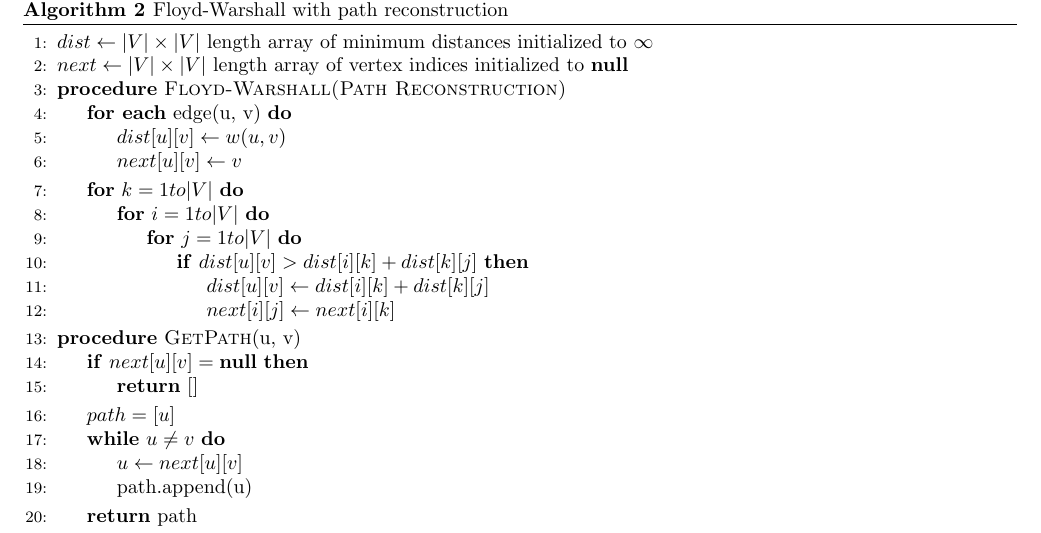
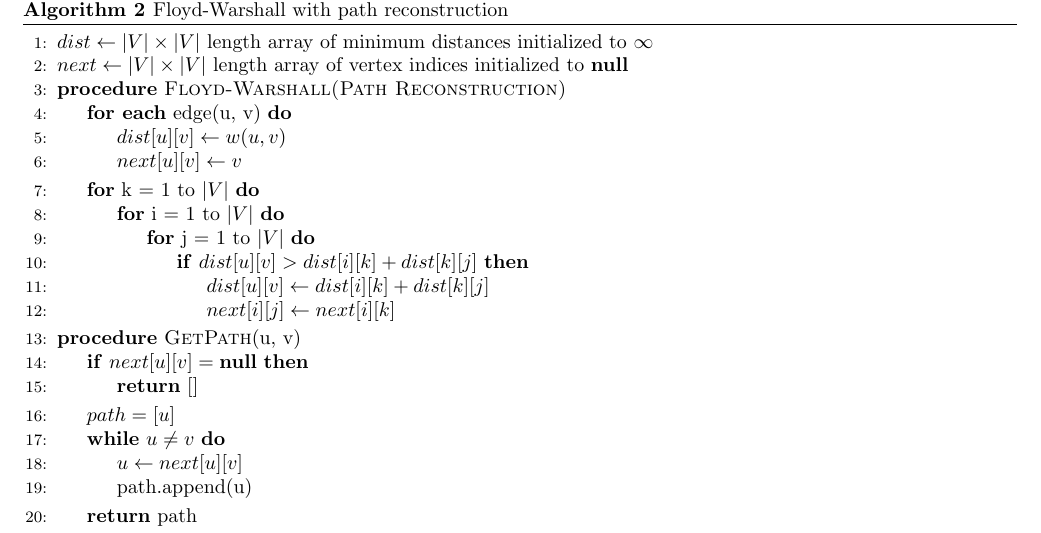
Before and after one commit to DreFlo/cal-proj-t08g01, a LaTeX document (Pseudocodigo/ff.tex): part of page 1 of 2, cut so that both start at the same text. Compiled offline with pdfLaTeX.

Commit message:
Will it ever be done?

```diff
--- a/Pseudocodigo/ff.tex
+++ b/Pseudocodigo/ff.tex
@@ -51,9 +51,9 @@
 	\State $next[u][v] \gets v$
 \EndFor
 
-\For{$k = 1 to \vert V \vert$}
-	\For{$i = 1 to \vert V \vert$}
-		\For{$j = 1 to \vert V \vert$}
+\For{k = 1 to $\vert V \vert$}
+	\For{i = 1 to $\vert V \vert$}
+		\For{j = 1 to $\vert V \vert$}
 			\If{$dist[u][v] > dist[i][k] + dist[k][j]$}
 				\State $dist[u][v] \gets dist[i][k] + dist[k][j]$
 				\State $next[i][j] \gets next[i][k]$
```
Also changed, not shown: Pseudocodigo/ff.pdf, 1 other file.
